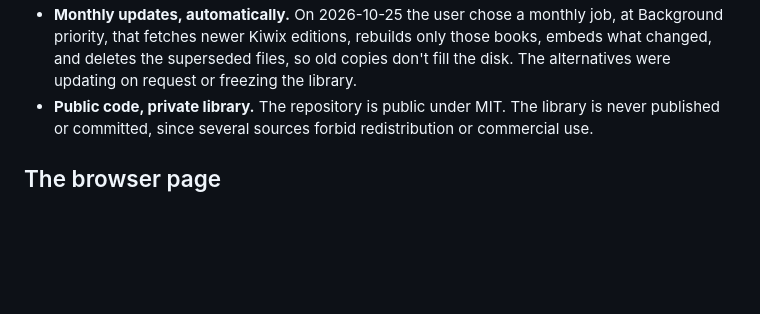
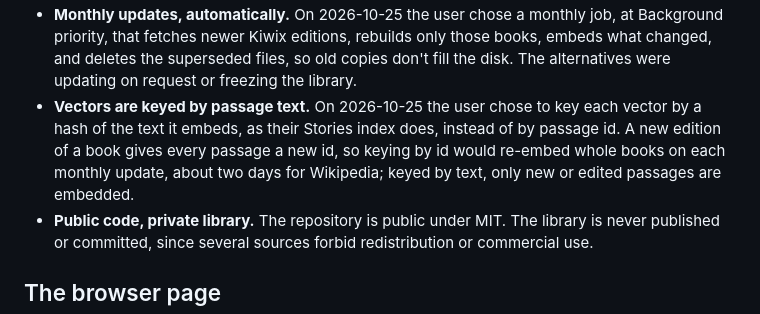
Before and after one commit to jubishop/offline-librarian, a Markdown page: docs/design.md, the part around the change. GitHub-like rendering; blank space fills up the shorter version.

Commit message:
📝 docs(design): Record that vectors are keyed by passage text
Co-Authored-By: Claude Opus 5.5 <noreply@anthropic.com>

```diff
--- a/docs/design.md
+++ b/docs/design.md
@@ -70,6 +70,12 @@ survival assistant built on the same idea.
   only those books, embeds what changed, and deletes the superseded files, so
   old copies don't fill the disk. The alternatives were updating on request
   or freezing the library.
+- **Vectors are keyed by passage text.** On 2026-10-25 the user chose to key
+  each vector by a hash of the text it embeds, as their Stories index does,
+  instead of by passage id. A new edition of a book gives every passage a new
+  id, so keying by id would re-embed whole books on each monthly update, about
+  two days for Wikipedia; keyed by text, only new or edited passages are
+  embedded.
 - **Public code, private library.** The repository is public under MIT. The
   library is never published or committed, since several sources forbid
   redistribution or commercial use.
```
